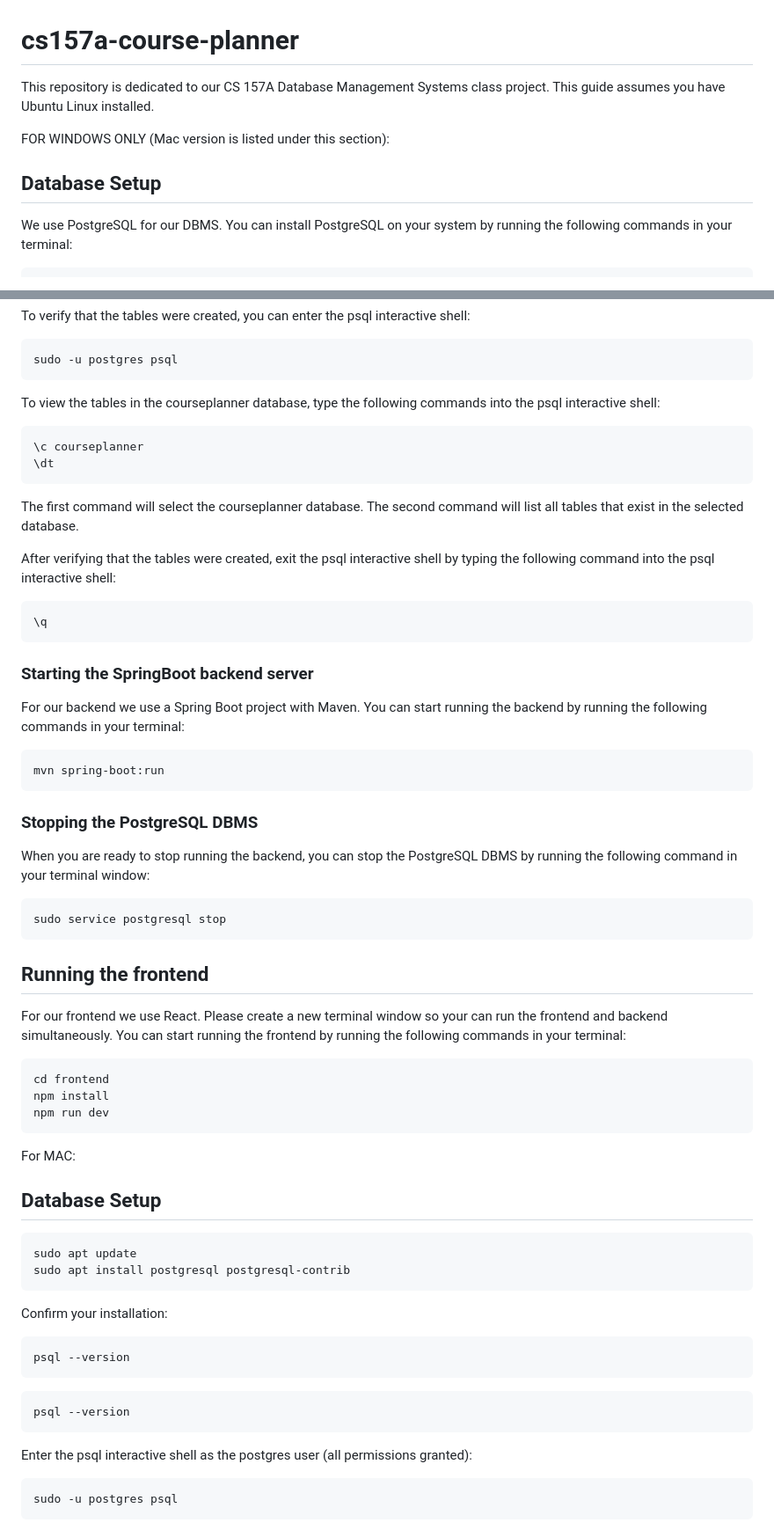
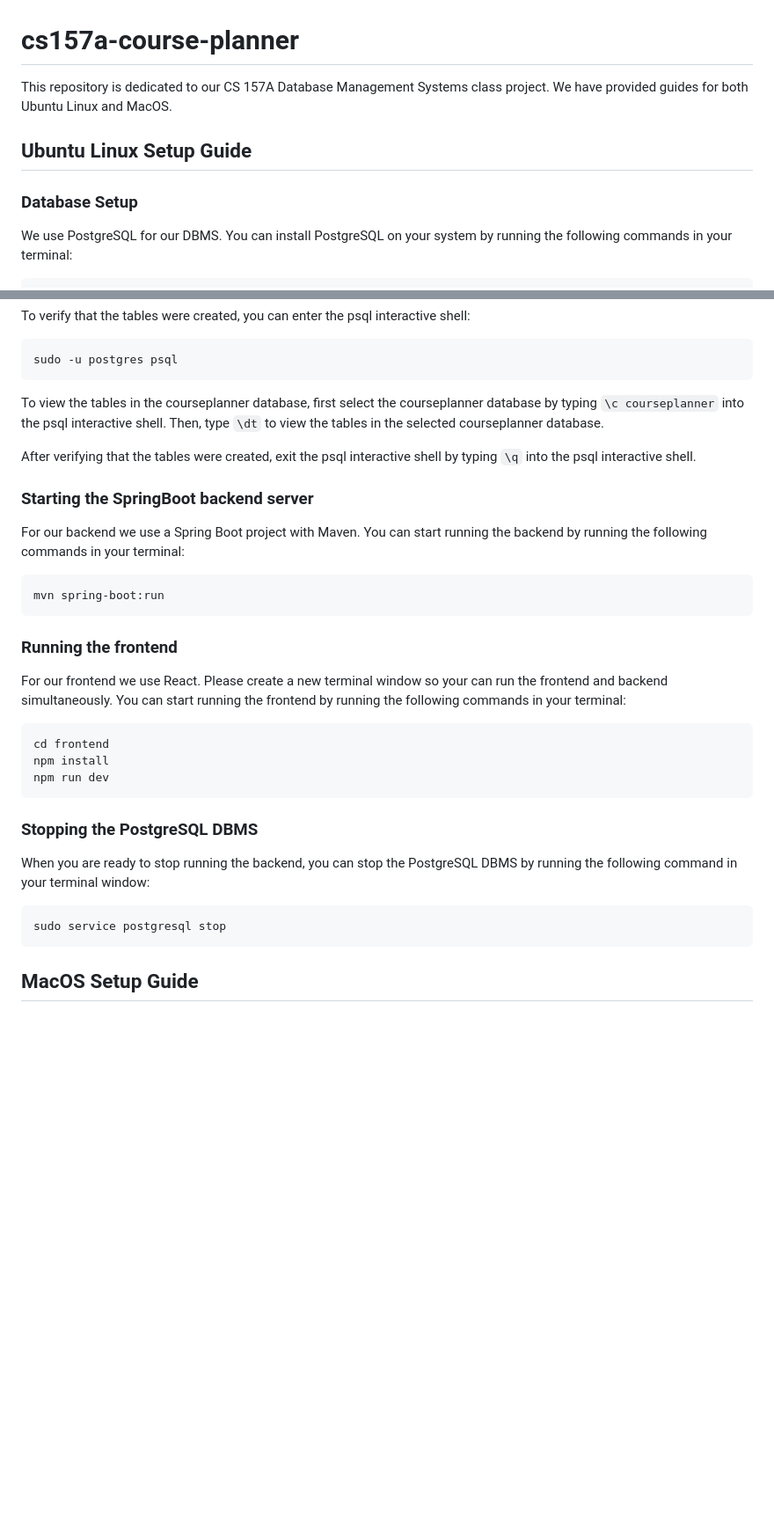
Before and after one commit to arjunsudheer/cs157a-course-planner, a Markdown page: README.md, 2 parts joined by grey strips. Shown: that part at 88% size. Rendered like a GitHub page; blank space fills up the shorter version.

Commit message:
Update README.md
Fix command formatting and separate Ubuntu Linux and MacOS setup guides

````diff
--- a/README.md
+++ b/README.md
@@ -1,9 +1,10 @@
 # cs157a-course-planner
 
-This repository is dedicated to our CS 157A Database Management Systems class project. This guide assumes you have Ubuntu Linux installed.
+This repository is dedicated to our CS 157A Database Management Systems class project. We have provided guides for both Ubuntu Linux and MacOS.
 
-FOR WINDOWS ONLY (Mac version is listed under this section):
-## Database Setup
+## Ubuntu Linux Setup Guide
+
+### Database Setup
 
 We use PostgreSQL for our DBMS. You can install PostgreSQL on your system by running the following commands in your terminal:
 
@@ -70,20 +71,9 @@ To verify that the tables were created, you can enter the psql interactive shell
 sudo -u postgres psql
 ```
 
-To view the tables in the courseplanner database, type the following commands into the psql interactive shell:
+To view the tables in the courseplanner database, first select the courseplanner database by typing `\c courseplanner` into the psql interactive shell. Then, type `\dt` to view the tables in the selected courseplanner database.
 
-```
-\c courseplanner
-\dt
-```
-
-The first command will select the courseplanner database. The second command will list all tables that exist in the selected database.
-
-After verifying that the tables were created, exit the psql interactive shell by typing the following command into the psql interactive shell:
-
-```
-\q
-```
+After verifying that the tables were created, exit the psql interactive shell by typing `\q` into the psql interactive shell.
 
 ### Starting the SpringBoot backend server
 
@@ -91,6 +81,16 @@ For our backend we use a Spring Boot project with Maven. You can start running t
 
 ```
 mvn spring-boot:run
+```
+
+### Running the frontend
+
+For our frontend we use React. Please create a new terminal window so your can run the frontend and backend simultaneously. You can start running the frontend by running the following commands in your terminal:
+
+```
+cd frontend
+npm install
+npm run dev
 ```
 
 ### Stopping the PostgreSQL DBMS
@@ -101,38 +101,5 @@ When you are ready to stop running the backend, you can stop the PostgreSQL DBMS
 sudo service postgresql stop
 ```
 
-## Running the frontend
+## MacOS Setup Guide
 
-For our frontend we use React. Please create a new terminal window so your can run the frontend and backend simultaneously. You can start running the frontend by running the following commands in your terminal:
-
-```
-cd frontend
-npm install
-npm run dev
-```
-
-For MAC:
-
-## Database Setup
-
-```
-sudo apt update
-sudo apt install postgresql postgresql-contrib
-```
-
-Confirm your installation:
-
-```
-psql --version
-```
-
-```
-psql --version
-```
-
-Enter the psql interactive shell as the postgres user (all permissions granted):
-
-```
-sudo -u postgres psql
-```
-
````
Also changed, not shown: other parts of README.md (+20 -48 lines).
